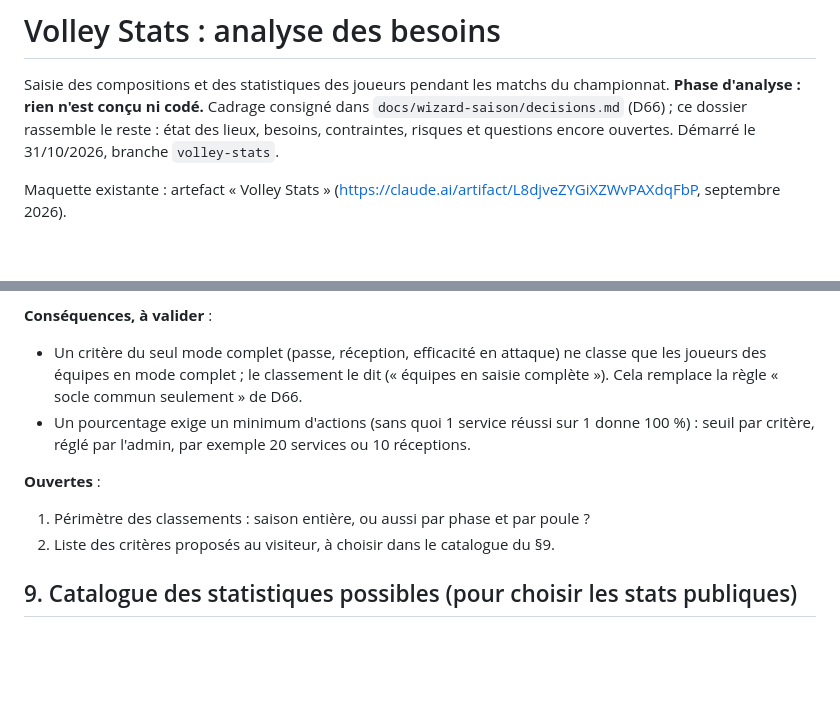
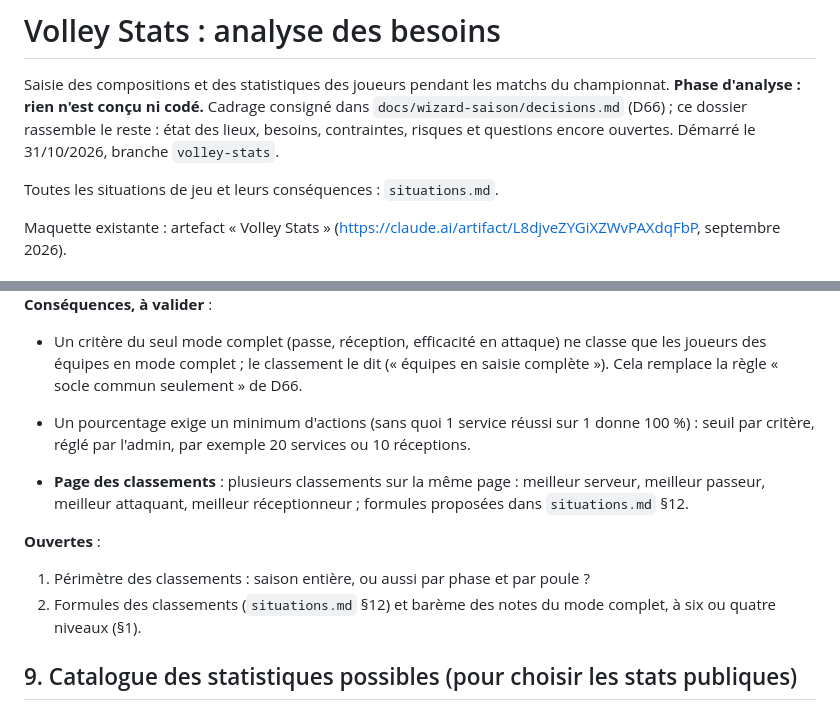
Before and after one commit to amoulin974/blvb, a Markdown page: docs/volley-stats/analyse.md, 2 parts joined by grey strips. Rendered like a GitHub page; blank space fills up the shorter version.

Commit message:
docs : volley stats, toutes les situations de jeu et leurs conséquences, classements par compétence
Co-Authored-By: Claude Opus 5.5 <noreply@anthropic.com>

```diff
--- a/docs/volley-stats/analyse.md
+++ b/docs/volley-stats/analyse.md
@@ -3,6 +3,8 @@
 Saisie des compositions et des statistiques des joueurs pendant les matchs du championnat. **Phase d'analyse : rien n'est
 conçu ni codé.** Cadrage consigné dans `docs/wizard-saison/decisions.md` (D66) ; ce dossier rassemble le reste : état des
 lieux, besoins, contraintes, risques et questions encore ouvertes. Démarré le 31/10/2026, branche `volley-stats`.
+
+Toutes les situations de jeu et leurs conséquences : `situations.md`.
 
 Maquette existante : artefact « Volley Stats » (https://claude.ai/artifact/L8djveZYGiXZWvPAXdqFbP, septembre 2026).
 
@@ -142,9 +144,12 @@ Les deux équipes d'un même match peuvent saisir chacune de leur côté : deux
 - Un pourcentage exige un minimum d'actions (sans quoi 1 service réussi sur 1 donne 100 %) : seuil par critère, réglé par
   l'admin, par exemple 20 services ou 10 réceptions.
 
+- **Page des classements** : plusieurs classements sur la même page : meilleur serveur, meilleur passeur, meilleur attaquant,
+  meilleur réceptionneur ; formules proposées dans `situations.md` §12.
+
 **Ouvertes** :
 1. Périmètre des classements : saison entière, ou aussi par phase et par poule ?
-2. Liste des critères proposés au visiteur, à choisir dans le catalogue du §9.
+2. Formules des classements (`situations.md` §12) et barème des notes du mode complet, à six ou quatre niveaux (§1).
 
 ## 9. Catalogue des statistiques possibles (pour choisir les stats publiques)
 
```
Also changed, not shown: docs/volley-stats/situations.md (added, +183 -0 lines).
